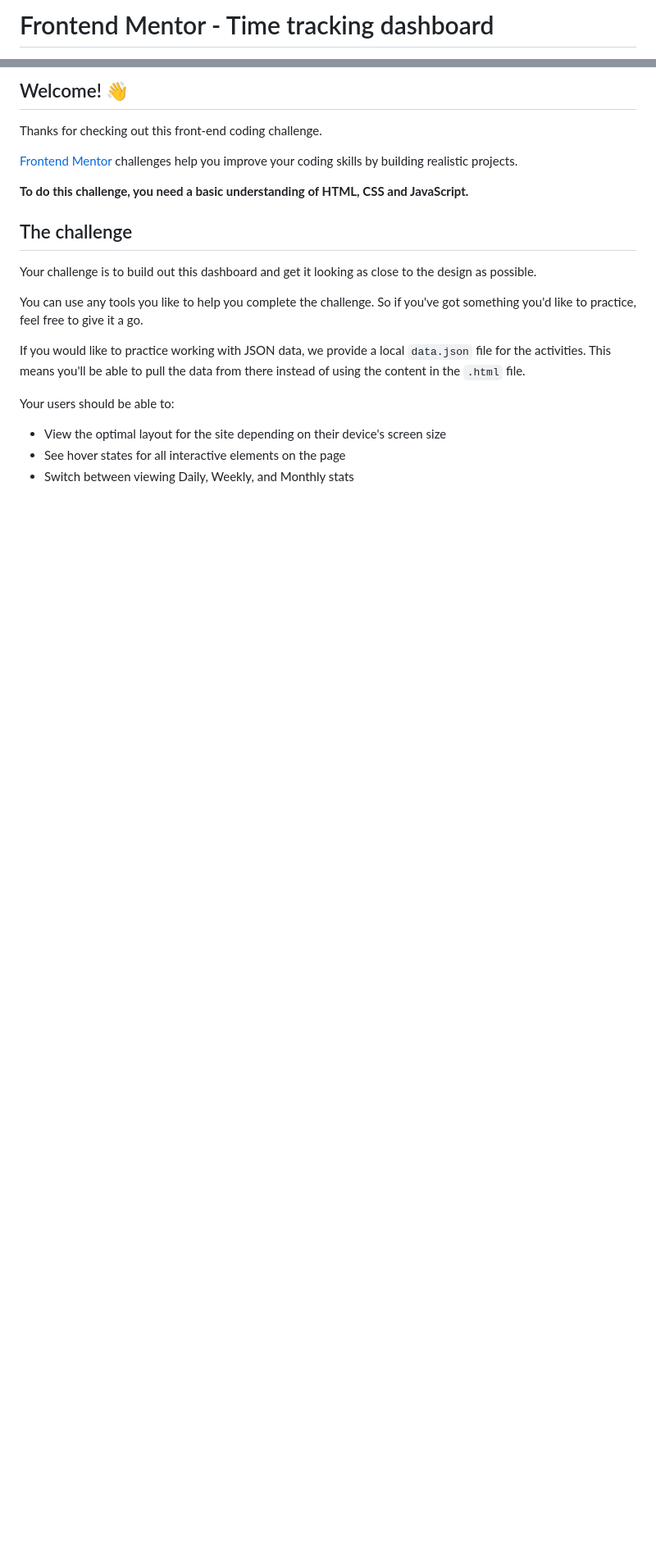
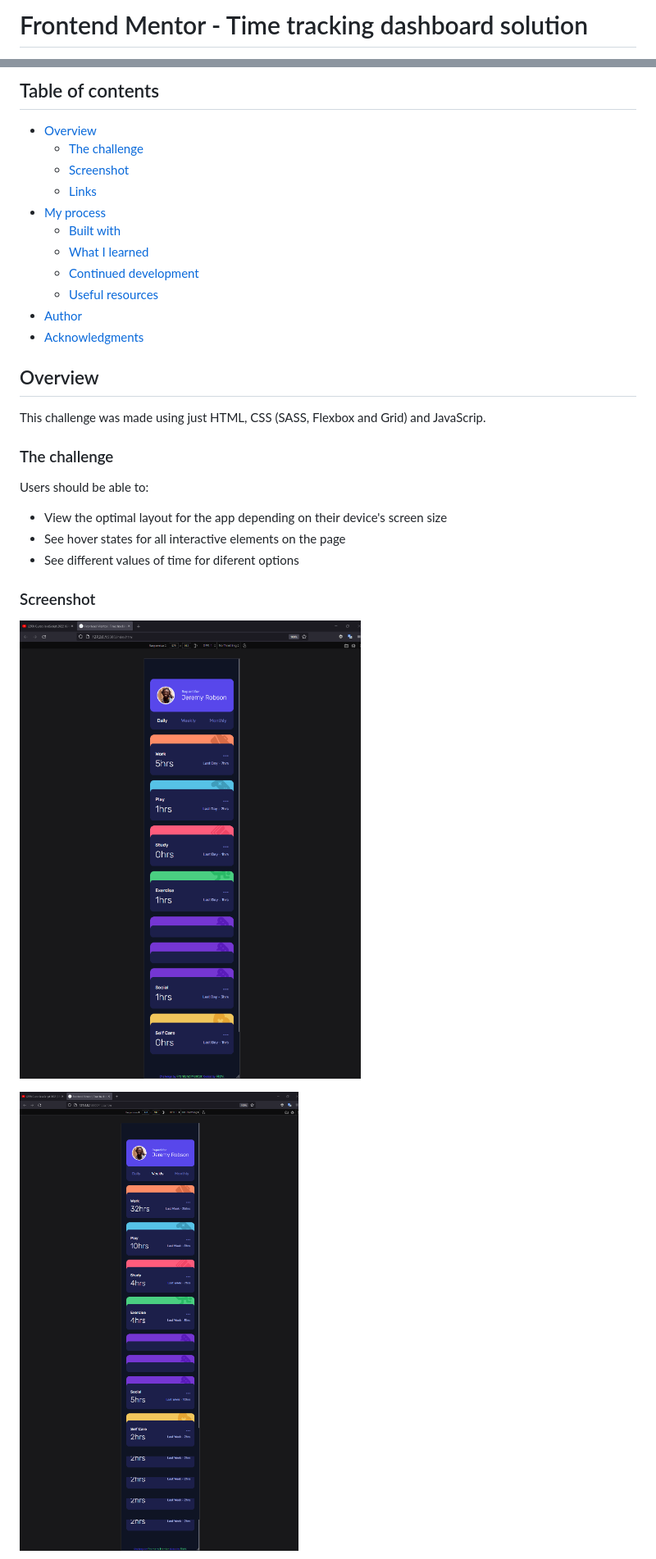
Before and after one commit to AndresRicardo/time-tracking-dashboard-main, a Markdown page: README.md, 2 parts joined by grey strips. Shown at 82% size. GitHub-like rendering; pictures changed too: screenshots/mobile-active-screenshot.png, screenshots/mobile-screenshot.png (added); blank space fills up the shorter version.

```diff
--- a/README.md
+++ b/README.md
@@ -1,2 +1,2 @@
-# Frontend Mentor - Time tracking dashboard
+# Frontend Mentor - Time tracking dashboard solution
 
@@ -4,23 +4,33 @@
 
-## Welcome! 👋
+## Table of contents
 
-Thanks for checking out this front-end coding challenge.
+-   [Overview](#overview)
+    -   [The challenge](#the-challenge)
+    -   [Screenshot](#screenshot)
+    -   [Links](#links)
+-   [My process](#my-process)
+    -   [Built with](#built-with)
+    -   [What I learned](#what-i-learned)
+    -   [Continued development](#continued-development)
+    -   [Useful resources](#useful-resources)
+-   [Author](#author)
+-   [Acknowledgments](#acknowledgments)
 
-[Frontend Mentor](https://www.frontendmentor.io) challenges help you improve your coding skills by building realistic projects.
+## Overview
 
-**To do this challenge, you need a basic understanding of HTML, CSS and JavaScript.**
+This challenge was made using just HTML, CSS (SASS, Flexbox and Grid) and JavaScrip.
 
-## The challenge
+### The challenge
 
-Your challenge is to build out this dashboard and get it looking as close to the design as possible.
+Users should be able to:
 
-You can use any tools you like to help you complete the challenge. So if you've got something you'd like to practice, feel free to give it a go.
+-   View the optimal layout for the app depending on their device's screen size
+-   See hover states for all interactive elements on the page
+-   See different values of time for diferent options
 
-If you would like to practice working with JSON data, we provide a local `data.json` file for the activities. This means you'll be able to pull the data from there instead of using the content in the `.html` file.
+### Screenshot
 
-Your users should be able to:
+![Mobile version screenshot](./screenshots/mobile-screenshot.png)
 
-- View the optimal layout for the site depending on their device's screen size
-- See hover states for all interactive elements on the page
-- Switch between viewing Daily, Weekly, and Monthly stats
+![Mobile active state version screenshot](./screenshots/mobile-active-screenshot.png)
 
```
Also changed, not shown: other parts of README.md (+51 -51 lines), screenshots/desktop-active-screenshot.png (added), screenshots/desktop-screenshot.png (added), screenshots/tablet-screenshot.png (added).
